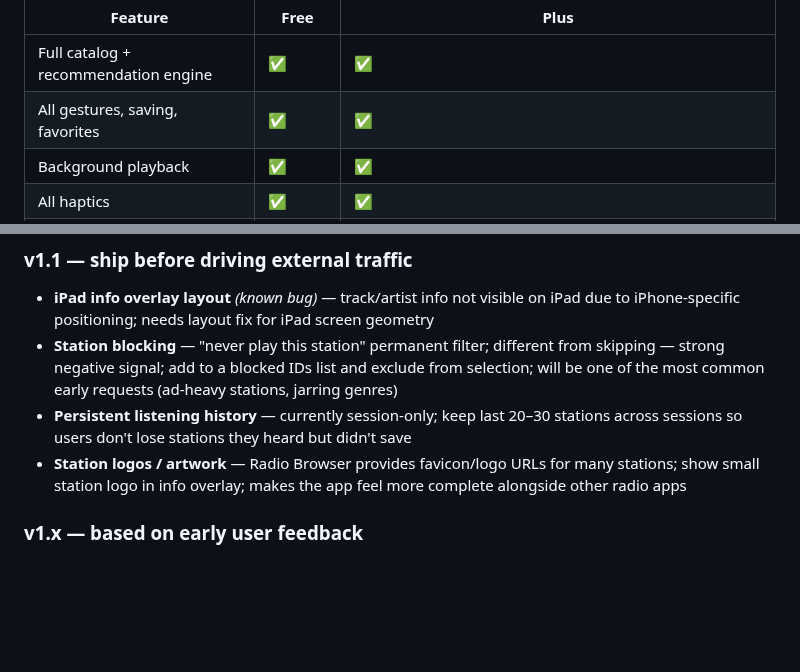
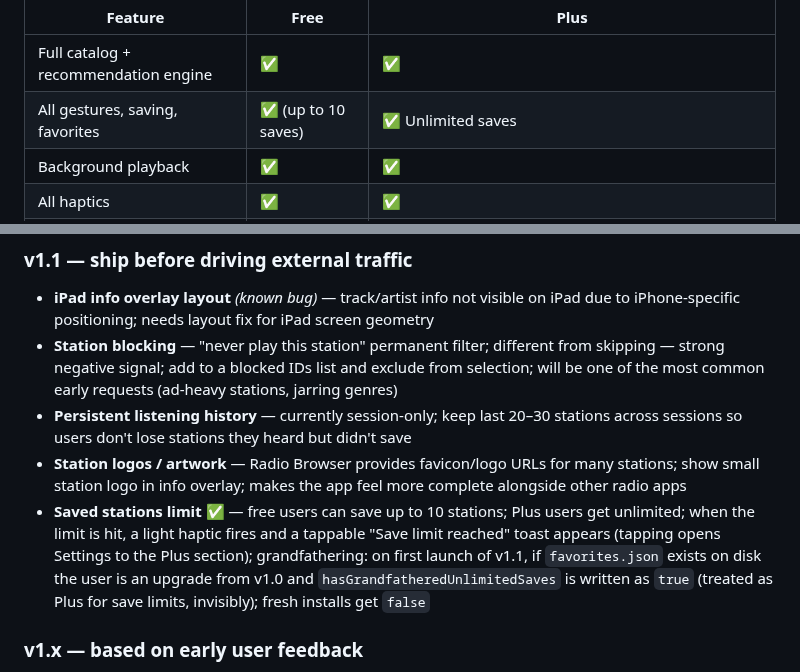
Before and after one commit to vitorpfr/drifting, a Markdown page: docs/design-spec.md, 2 parts joined by grey strips. Drawn GitHub-style; blank space fills up the shorter version.

Commit message:
docs: mark saved stations limit as implemented in design spec

```diff
--- a/docs/design-spec.md
+++ b/docs/design-spec.md
@@ -445,7 +445,7 @@ A single non-consumable IAP surfaced in Settings only. No prompts, no banners, n
 | Feature | Free | Plus |
 |---|---|---|
 | Full catalog + recommendation engine | ✅ | ✅ |
-| All gestures, saving, favorites | ✅ | ✅ |
+| All gestures, saving, favorites | ✅ (up to 10 saves) | ✅ Unlimited saves |
 | Background playback | ✅ | ✅ |
 | All haptics | ✅ | ✅ |
 | Default visualization (Drift theme) | ✅ | ✅ |
@@ -505,6 +505,7 @@ Data is shared via App Group (`group.com.vitorfreitas.drifting`) UserDefaults. A
 - **Station blocking** — "never play this station" permanent filter; different from skipping — strong negative signal; add to a blocked IDs list and exclude from selection; will be one of the most common early requests (ad-heavy stations, jarring genres)
 - **Persistent listening history** — currently session-only; keep last 20–30 stations across sessions so users don't lose stations they heard but didn't save
 - **Station logos / artwork** — Radio Browser provides favicon/logo URLs for many stations; show small station logo in info overlay; makes the app feel more complete alongside other radio apps
+- **Saved stations limit** ✅ — free users can save up to 10 stations; Plus users get unlimited; when the limit is hit, a light haptic fires and a tappable "Save limit reached" toast appears (tapping opens Settings to the Plus section); grandfathering: on first launch of v1.1, if `favorites.json` exists on disk the user is an upgrade from v1.0 and `hasGrandfatheredUnlimitedSaves` is written as `true` (treated as Plus for save limits, invisibly); fresh installs get `false`
 
 ### v1.x — based on early user feedback
 
```
